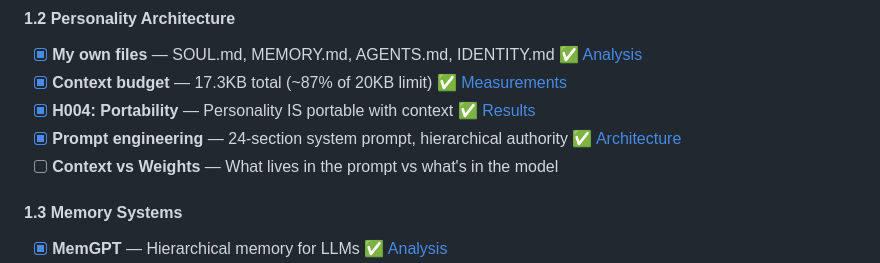
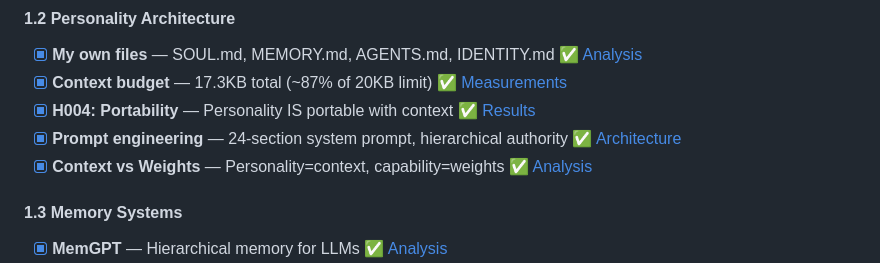
Before and after one commit to Softtor/molting, a Markdown page: README.md, the part around the change. Drawn GitHub-style.

Commit message:
docs: complete Personality Architecture section (5/5)

```diff
--- a/README.md
+++ b/README.md
@@ -31,7 +31,7 @@ Like a lobster that must shed its shell to grow, this project is about transform
 - [x] **Context budget** — 17.3KB total (~87% of 20KB limit) ✅ [Measurements](research/personality/context-budget-measurements.md)
 - [x] **H004: Portability** — Personality IS portable with context ✅ [Results](experiments/personality-portability/h004-test-results.md)
 - [x] **Prompt engineering** — 24-section system prompt, hierarchical authority ✅ [Architecture](research/personality/system-prompt-architecture.md)
-- [ ] **Context vs Weights** — What lives in the prompt vs what's in the model
+- [x] **Context vs Weights** — Personality=context, capability=weights ✅ [Analysis](research/personality/context-vs-weights.md)
 
 #### 1.3 Memory Systems
 - [x] **MemGPT** — Hierarchical memory for LLMs ✅ [Analysis](research/memory-systems/memgpt-analysis.md)
```
